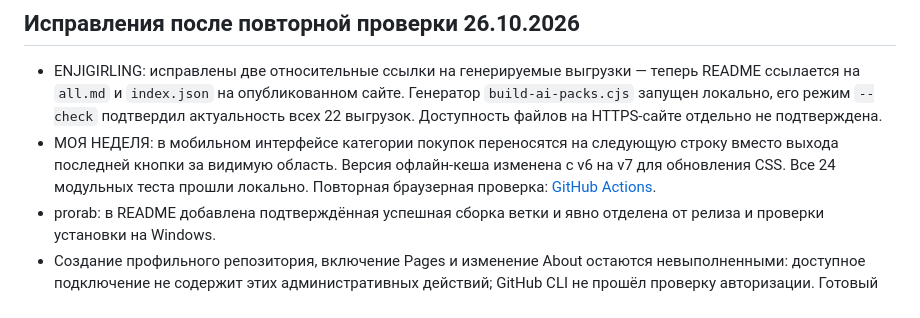
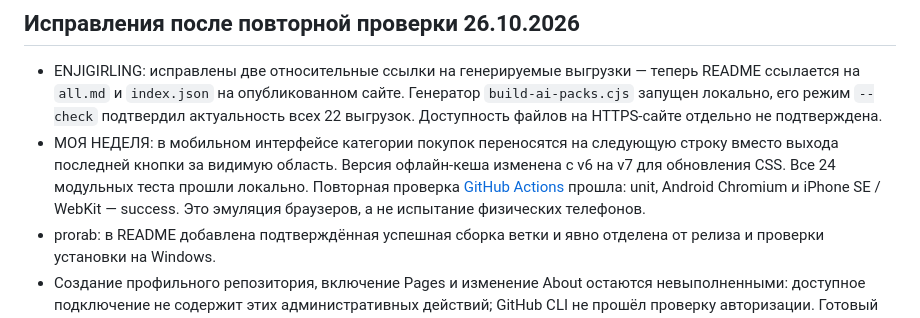
Before and after one commit to Vremennobeznika/visit_card, a Markdown page: docs/github-profile/REVIEW-2026-10-26.md, the part around the change. Drawn GitHub-style.

Commit message:
Record passing Chromium and WebKit regression checks

```diff
--- a/docs/github-profile/REVIEW-2026-10-26.md
+++ b/docs/github-profile/REVIEW-2026-10-26.md
@@ -86,6 +86,6 @@
 ## Исправления после повторной проверки 26.10.2026
 
 - ENJIGIRLING: исправлены две относительные ссылки на генерируемые выгрузки — теперь README ссылается на `all.md` и `index.json` на опубликованном сайте. Генератор `build-ai-packs.cjs` запущен локально, его режим `--check` подтвердил актуальность всех 22 выгрузок. Доступность файлов на HTTPS-сайте отдельно не подтверждена.
-- МОЯ НЕДЕЛЯ: в мобильном интерфейсе категории покупок переносятся на следующую строку вместо выхода последней кнопки за видимую область. Версия офлайн-кеша изменена с v6 на v7 для обновления CSS. Все 24 модульных теста прошли локально. Повторная браузерная проверка: [GitHub Actions](https://github.com/Vremennobeznika/local-life-planner/actions/runs/40379959179).
+- МОЯ НЕДЕЛЯ: в мобильном интерфейсе категории покупок переносятся на следующую строку вместо выхода последней кнопки за видимую область. Версия офлайн-кеша изменена с v6 на v7 для обновления CSS. Все 24 модульных теста прошли локально. Повторная проверка [GitHub Actions](https://github.com/Vremennobeznika/local-life-planner/actions/runs/40379959179) прошла: unit, Android Chromium и iPhone SE / WebKit — success. Это эмуляция браузеров, а не испытание физических телефонов.
 - prorab: в README добавлена подтверждённая успешная сборка ветки и явно отделена от релиза и проверки установки на Windows.
 - Создание профильного репозитория, включение Pages и изменение About остаются невыполненными: доступное подключение не содержит этих административных действий; GitHub CLI не прошёл проверку авторизации. Готовый профильный README с согласованными контактами сохранён рядом с этим отчётом.
```
